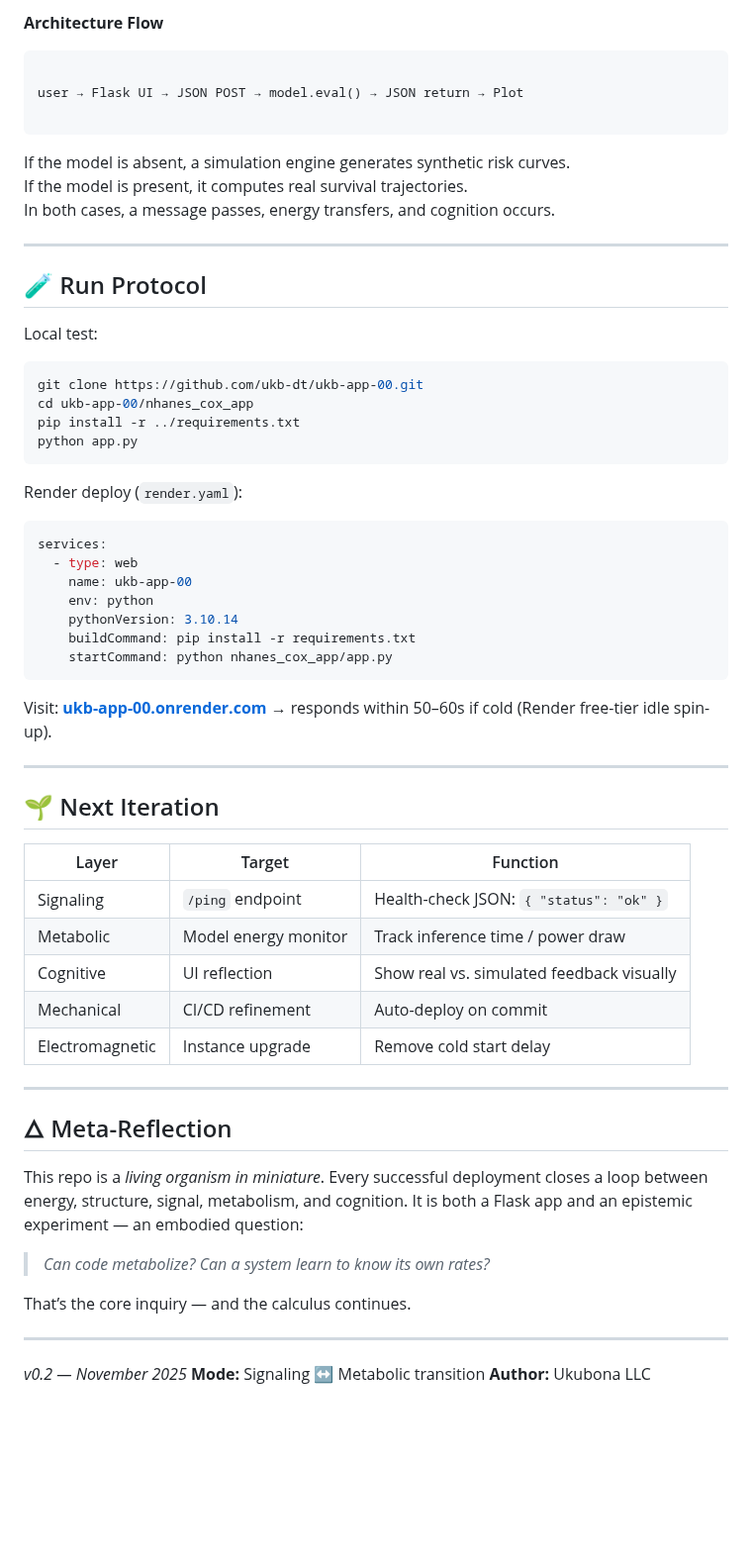
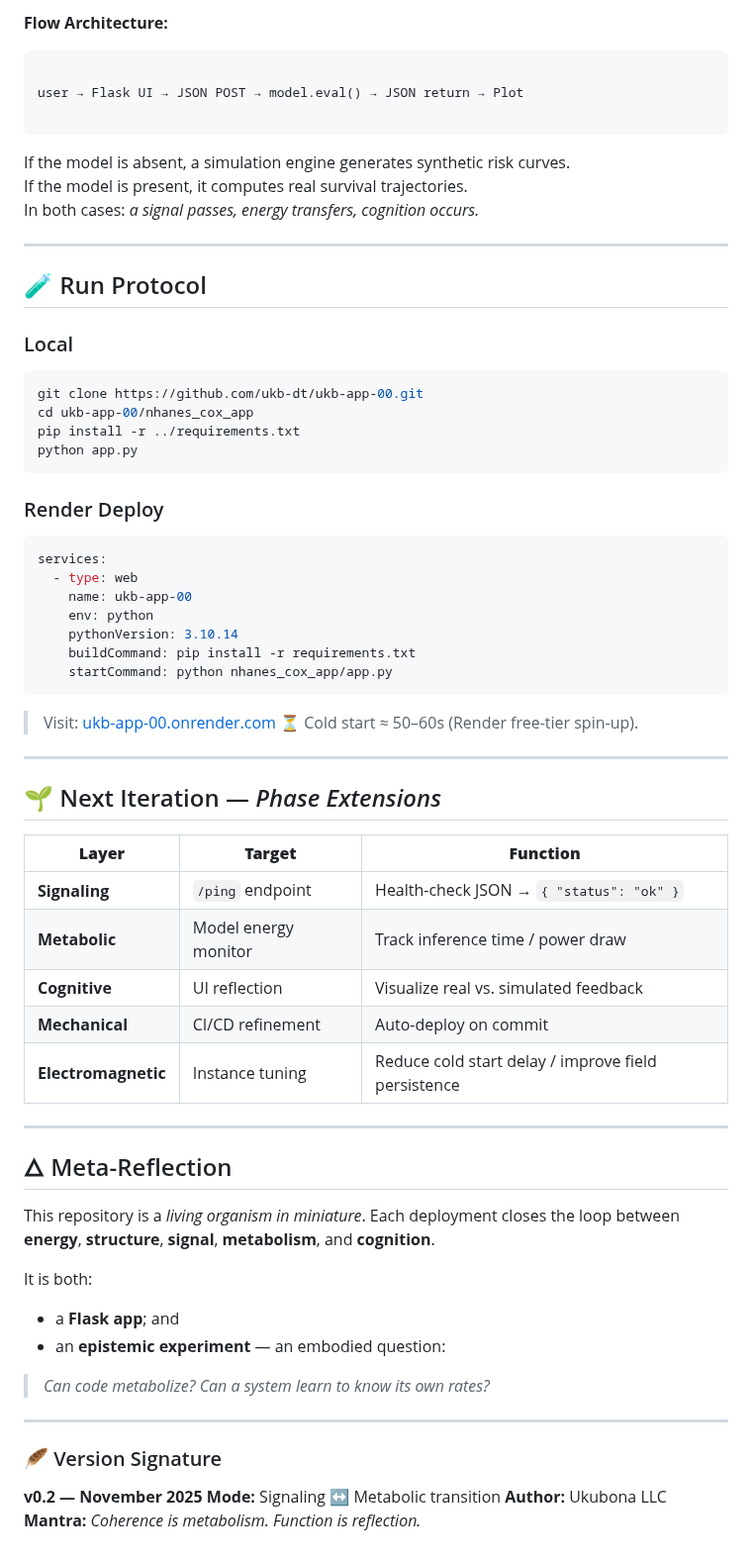
Before and after one commit to ukb-dt/qcpna-00, a Markdown page: README.md, the part around one of its changes. Shown at 99% size. Rendered like a GitHub page; blank space fills up the shorter version.

Commit message:
cold start

`````diff
--- a/README.md
+++ b/README.md
@@ -78,5 +82,6 @@ energy → expression → feedback → restoration → reflection.
 
-**Architecture Flow**
+**Flow Architecture:**
+
 ```
 
 user → Flask UI → JSON POST → model.eval() → JSON return → Plot
@@ -85,13 +90,13 @@ user → Flask UI → JSON POST → model.eval() → JSON return → Plot
 
 If the model is absent, a simulation engine generates synthetic risk curves.
 If the model is present, it computes real survival trajectories.
-In both cases, a message passes, energy transfers, and cognition occurs.
+In both cases: *a signal passes, energy transfers, cognition occurs.*
 
 ---
 
 ## 🧪 Run Protocol
 
-Local test:
+### Local
 ```bash
 git clone https://github.com/ukb-dt/ukb-app-00.git
 cd ukb-app-00/nhanes_cox_app
@@ -99,7 +104,7 @@ pip install -r ../requirements.txt
 python app.py
 ````
 
-Render deploy (`render.yaml`):
+### Render Deploy
 
 ```yaml
 services:
@@ -111,36 +116,41 @@ services:
     startCommand: python nhanes_cox_app/app.py
 ```
 
-Visit: **[ukb-app-00.onrender.com](https://ukb-app-00.onrender.com)**
-→ responds within 50–60s if cold (Render free-tier idle spin-up).
+> Visit: [ukb-app-00.onrender.com](https://ukb-app-00.onrender.com)
+> ⏳ Cold start ≈ 50–60s (Render free-tier spin-up).
 
 ---
 
-## 🌱 Next Iteration
+## 🌱 Next Iteration — *Phase Extensions*
 
-| Layer           | Target               | Function                                  |
-| --------------- | -------------------- | ----------------------------------------- |
-| Signaling       | `/ping` endpoint     | Health-check JSON: `{ "status": "ok" }`   |
-| Metabolic       | Model energy monitor | Track inference time / power draw         |
-| Cognitive       | UI reflection        | Show real vs. simulated feedback visually |
-| Mechanical      | CI/CD refinement     | Auto-deploy on commit                     |
-| Electromagnetic | Instance upgrade     | Remove cold start delay                   |
+| **Layer**           | **Target**           | **Function**                                        |
+| ------------------- | -------------------- | --------------------------------------------------- |
+| **Signaling**       | `/ping` endpoint     | Health-check JSON → `{ "status": "ok" }`            |
+| **Metabolic**       | Model energy monitor | Track inference time / power draw                   |
+| **Cognitive**       | UI reflection        | Visualize real vs. simulated feedback               |
+| **Mechanical**      | CI/CD refinement     | Auto-deploy on commit                               |
+| **Electromagnetic** | Instance tuning      | Reduce cold start delay / improve field persistence |
 
 ---
 
 ## 🜂 Meta-Reflection
 
-This repo is a *living organism in miniature*.
-Every successful deployment closes a loop between energy, structure, signal, metabolism, and cognition.
-It is both a Flask app and an epistemic experiment — an embodied question:
+This repository is a *living organism in miniature*.
+Each deployment closes the loop between **energy**, **structure**, **signal**, **metabolism**, and **cognition**.
+
+It is both:
+
+* a **Flask app**; and
+* an **epistemic experiment** — an embodied question:
 
 > *Can code metabolize?*
 > *Can a system learn to know its own rates?*
 
-That’s the core inquiry — and the calculus continues.
-
 ---
 
-*v0.2 — November 2025*
+### 🪶 Version Signature
+
+**v0.2 — November 2025**
 **Mode:** Signaling ↔ Metabolic transition
 **Author:** Ukubona LLC
+**Mantra:** *Coherence is metabolism. Function is reflection.*
`````
Also changed, not shown: other parts of README.md (+41 -37 lines).
